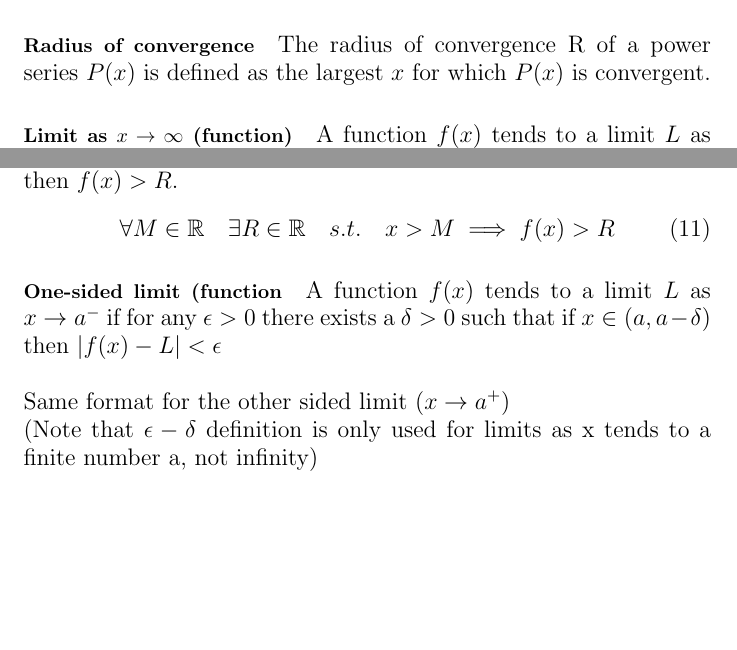
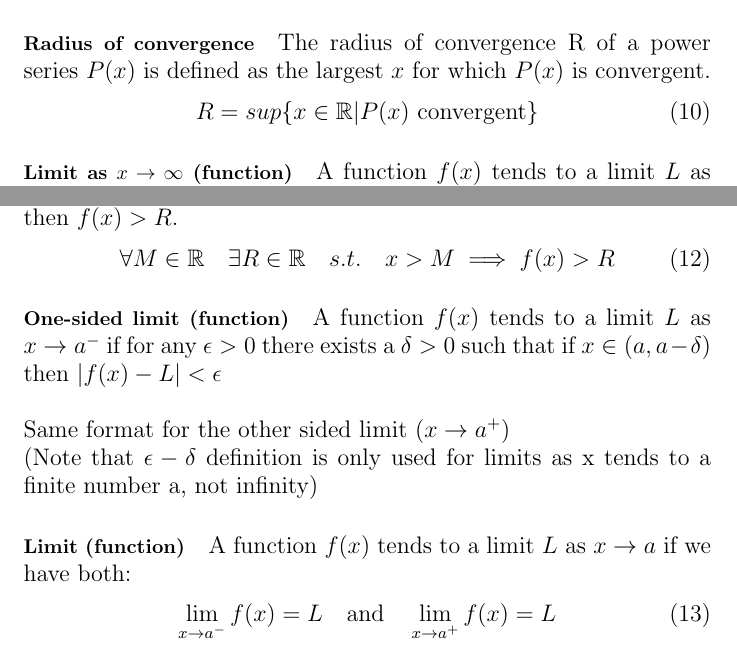
Before and after one commit to fawazshah/jmc-first-year-maths, a LaTeX document (M1J2-summary-notes.tex): two parts of page 6 of 7, joined at a grey line, cut so that both start at the same text, the shorter picture padded with empty space. Compiled offline with pdfLaTeX.

Commit message:
analysis defs up to limit as x -> a

```diff
--- a/M1J2-summary-notes.tex
+++ b/M1J2-summary-notes.tex
@@ -127,6 +126,9 @@ The power series associated with a sequence $ a_{n} $ is the sequence of partial
 \end{equation}
 \paragraph{Radius of convergence}
 The radius of convergence R of a power series $ P(x) $ is defined as the largest $ x $ for which $ P(x) $ is convergent.
+\begin{equation}
+R = sup\{x \in \R | P(x) \textrm{ convergent}\}
+\end{equation}
 \paragraph{Limit as $ x \to \infty $ (function)}
 A function $ f(x) $ tends to a limit $ L $ as $ x \to \infty $ if for all real numbers $ \epsilon > 0 $, there exists an $ R \in \R $ such that for all $ x \geq R $ we have $ |f(x) - L| < \epsilon $.
 \begin{equation}
@@ -137,12 +139,17 @@ A function $ f(x) $ tends to infinity as $ x \to \infty $ if for any $ M \in \R
 \begin{equation}
 \forall M \in \R \quad \exists R \in \R \quad s.t. \quad x > M \implies f(x) > R
 \end{equation}
-\paragraph{One-sided limit (function}
+\paragraph{One-sided limit (function)}
 A function $ f(x) $ tends to a limit $ L $ as $ x \to a^{-} $ if for any $ \epsilon > 0 $ there exists a $ \delta > 0 $ such that if $ x \in (a, a - \delta) $ then $ |f(x) - L| < \epsilon $
 \\\\
 Same format for the other sided limit ($ x \to a^{+} $)
 \\
 (Note that $ \epsilon - \delta $ definition is only used for limits as x tends to a finite number a, not infinity)
+\paragraph{Limit (function)}
+A function $ f(x) $ tends to a limit $ L $ as $ x \to a $ if we have both:
+\begin{equation}
+\lim_{x \to a^{-}}f(x) = L \quad \textrm{and} \quad \lim_{x \to a^{+}}f(x) = L
+\end{equation}
 \paragraph{Continuous (simple def.)}
 \paragraph{Continuous (complicated def.)}
 
```
Also changed, not shown: M1J2-summary-notes.pdf, M1J2-summary-notes.tex (1 more changed lines).
